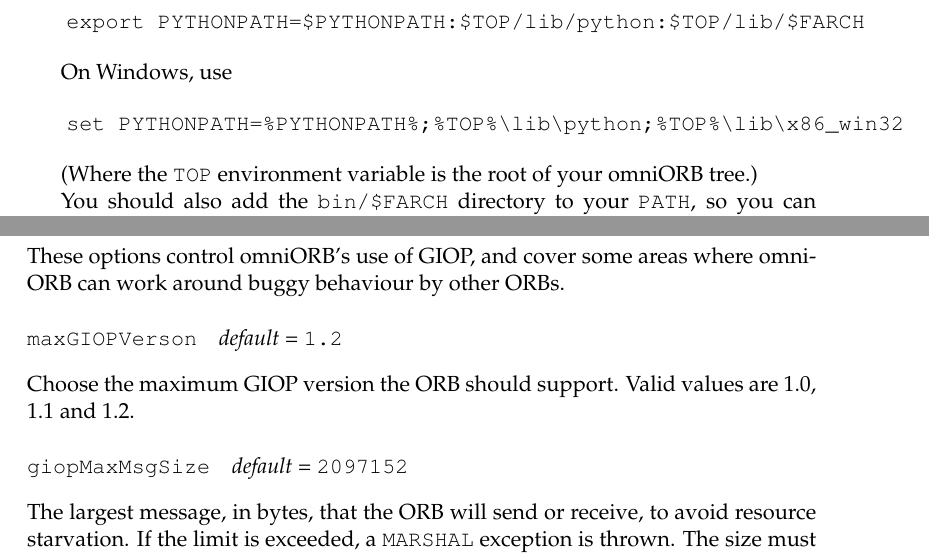
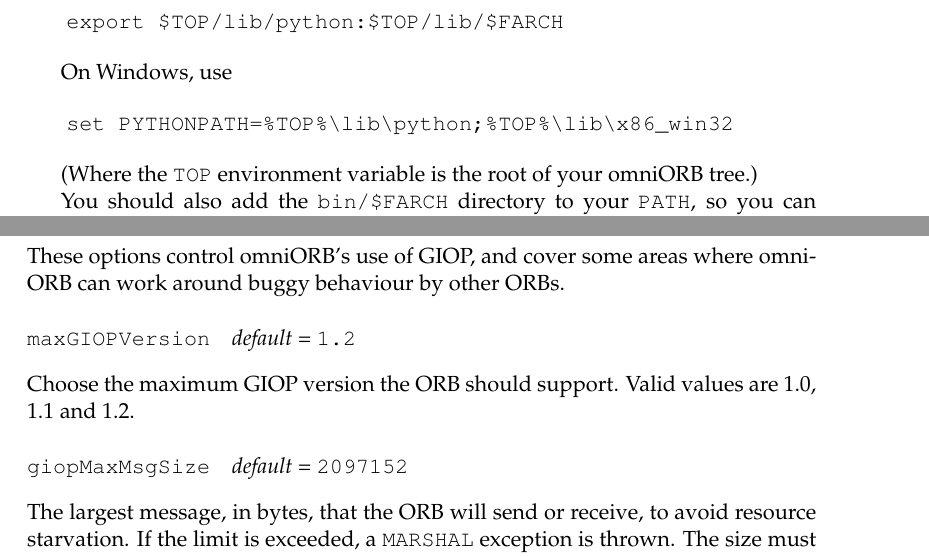
Before and after one commit to Distrotech/omniORB, a LaTeX thesis (omniORBpy/doc/tex/omniORBpy.tex): two parts of pages 9 and 39 of 75, joined at a grey line, cut so that both start at the same text. Compiled offline with pdfLaTeX.

Commit message:
Minor doc updates.
git-svn-id: svn://svn.code.sf.net/p/omniorb/svn/branches/4_1@6035 31ce16a7-c309-44a6-b7c4-d857baf782c7

```diff
--- a/omniORBpy/doc/tex/omniORBpy.tex
+++ b/omniORBpy/doc/tex/omniORBpy.tex
@@ -350,13 +350,13 @@
 On Unix platforms, set \envvar{PYTHONPATH} with a command like:
 
 \begin{verbatim}
-   export PYTHONPATH=$PYTHONPATH:$TOP/lib/python:$TOP/lib/$FARCH
+   export $TOP/lib/python:$TOP/lib/$FARCH
 \end{verbatim}
 
 On Windows, use
 
 \begin{verbatim}
-   set PYTHONPATH=%PYTHONPATH%;%TOP%\lib\python;%TOP%\lib\x86_win32
+   set PYTHONPATH=%TOP%\lib\python;%TOP%\lib\x86_win32
 \end{verbatim}
 
 (Where the \envvar{TOP} environment variable is the root of your
@@ -2028,7 +2028,7 @@
 where omniORB can work around buggy behaviour by other ORBs.
 
 
-\confopt{maxGIOPVerson}{1.2}
+\confopt{maxGIOPVersion}{1.2}
 
 Choose the maximum GIOP version the ORB should support. Valid values
 are 1.0, 1.1 and 1.2.
```
Also changed, not shown: omniORBpy/doc/omniORBpy.pdf, 4 other files.
